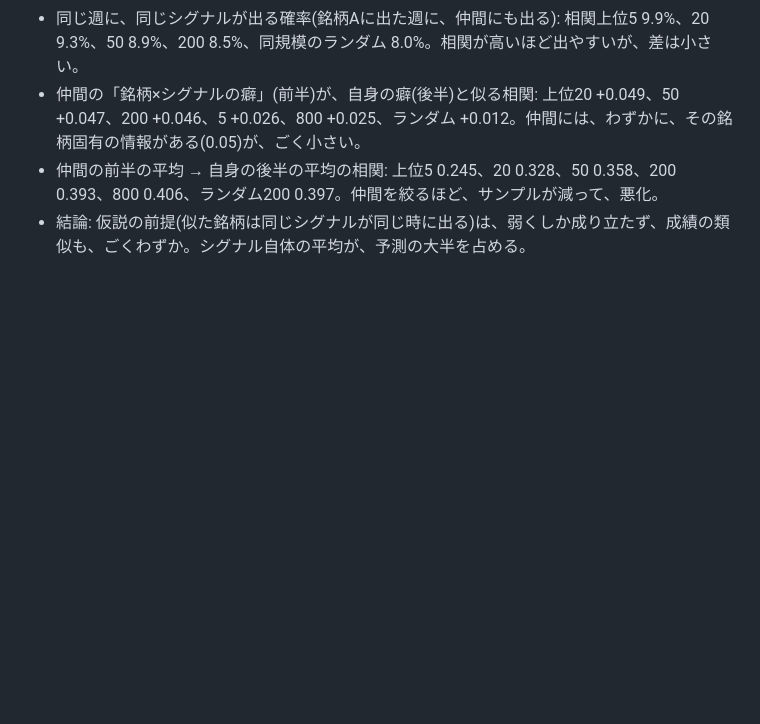
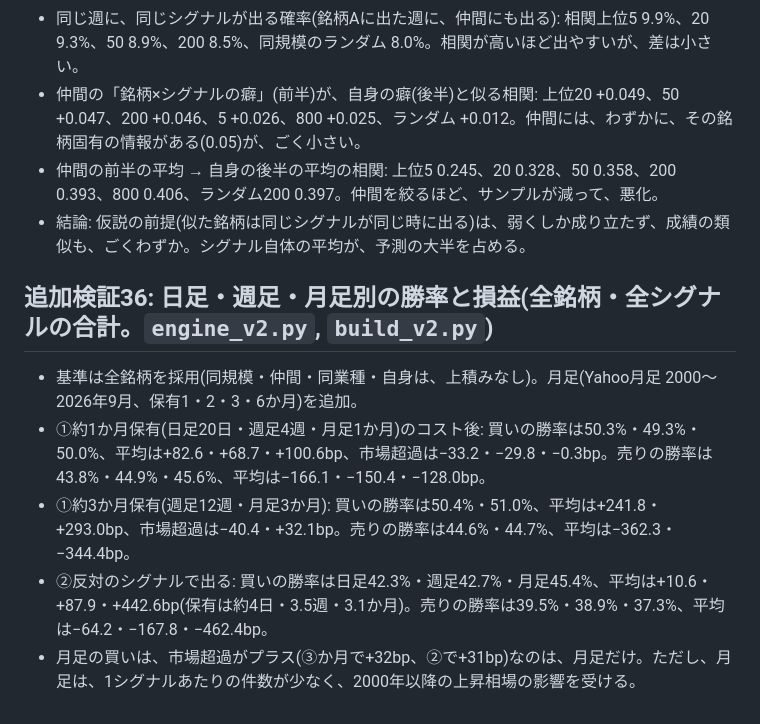
Before and after one commit to suguru-nagao/mushizukan-app, a Markdown page: jp_backtest/REPORT.md, the part around the change. Rendered like a GitHub page; blank space fills up the shorter version.

Commit message:
日足・週足・月足別の勝率と損益の結果を追加
Co-Authored-By: Claude Sonnet 5.5 <noreply@anthropic.com>
Claude-Session: https://claude.ai/code/session_01HsMFtyjeRzumak4csmdN6w

```diff
--- a/jp_backtest/REPORT.md
+++ b/jp_backtest/REPORT.md
@@ -354,3 +354,11 @@ J-Quants銘柄3,699のうち、推定できない銘柄が約1,197(約3割)あ
 - 仲間の「銘柄×シグナルの癖」(前半)が、自身の癖(後半)と似る相関: 上位20 +0.049、50 +0.047、200 +0.046、5 +0.026、800 +0.025、ランダム +0.012。仲間には、わずかに、その銘柄固有の情報がある(0.05)が、ごく小さい。
 - 仲間の前半の平均 → 自身の後半の平均の相関: 上位5 0.245、20 0.328、50 0.358、200 0.393、800 0.406、ランダム200 0.397。仲間を絞るほど、サンプルが減って、悪化。
 - 結論: 仮説の前提(似た銘柄は同じシグナルが同じ時に出る)は、弱くしか成り立たず、成績の類似も、ごくわずか。シグナル自体の平均が、予測の大半を占める。
+
+## 追加検証36: 日足・週足・月足別の勝率と損益(全銘柄・全シグナルの合計。`engine_v2.py`, `build_v2.py`)
+
+- 基準は全銘柄を採用(同規模・仲間・同業種・自身は、上積みなし)。月足(Yahoo月足 2000〜2026年9月、保有1・2・3・6か月)を追加。
+- ①約1か月保有(日足20日・週足4週・月足1か月)のコスト後: 買いの勝率は50.3%・49.3%・50.0%、平均は+82.6・+68.7・+100.6bp、市場超過は−33.2・−29.8・−0.3bp。売りの勝率は43.8%・44.9%・45.6%、平均は−166.1・−150.4・−128.0bp。
+- ①約3か月保有(週足12週・月足3か月): 買いの勝率は50.4%・51.0%、平均は+241.8・+293.0bp、市場超過は−40.4・+32.1bp。売りの勝率は44.6%・44.7%、平均は−362.3・−344.4bp。
+- ②反対のシグナルで出る: 買いの勝率は日足42.3%・週足42.7%・月足45.4%、平均は+10.6・+87.9・+442.6bp(保有は約4日・3.5週・3.1か月)。売りの勝率は39.5%・38.9%・37.3%、平均は−64.2・−167.8・−462.4bp。
+- 月足の買いは、市場超過がプラス(③か月で+32bp、②で+31bp)なのは、月足だけ。ただし、月足は、1シグナルあたりの件数が少なく、2000年以降の上昇相場の影響を受ける。
```
